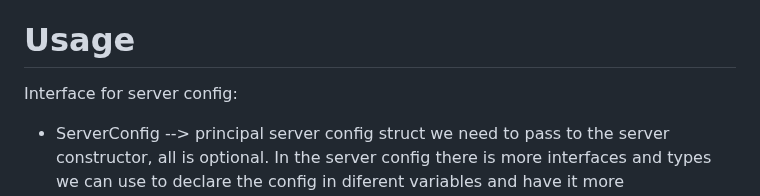
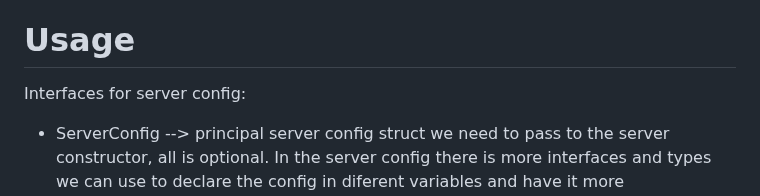
Before and after one commit to unaiiM/SocksJS, a Markdown page: README.md, the part around the change. Drawn GitHub-style.

```diff
--- a/README.md
+++ b/README.md
@@ -9,7 +9,7 @@ Don't support:
 
 # Usage
 
-Interface for server config:
+Interfaces for server config:
   - ServerConfig --> principal server config struct we need to pass to the server constructor, all is optional.
 In the server config there is more interfaces and types we can use to declare the config in diferent variables and have it more understandable, like:
   - Socks4Config --> socks 4 config struct.
```
